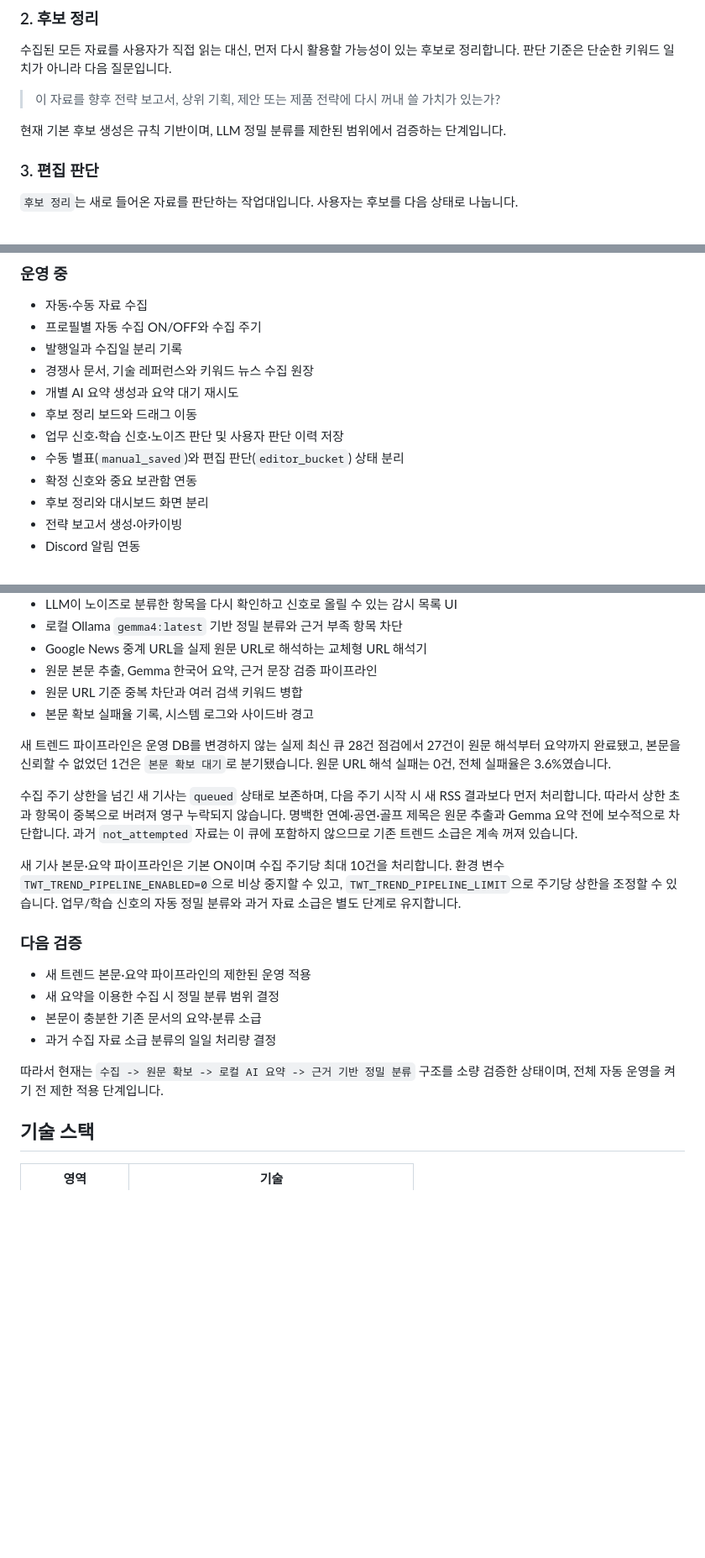
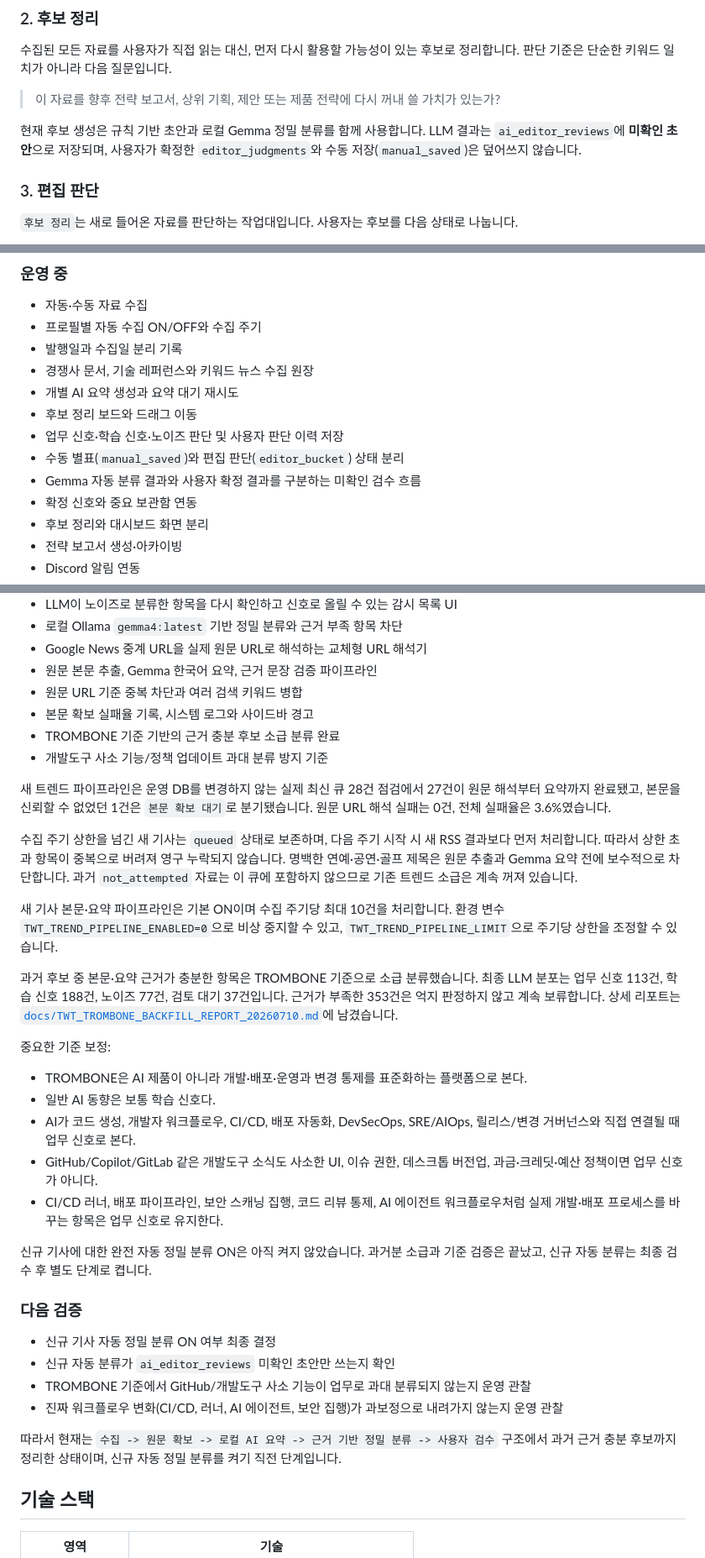
Before and after one commit to qqkkd2002-cyber/tech-watch-assistant, a Markdown page: README.md, 3 parts joined by grey strips. Shown at 84% size. Rendered like a GitHub page; blank space fills up the shorter version.

Commit message:
README에 TROMBONE 백필 상태 반영

```diff
--- a/README.md
+++ b/README.md
@@ -28,7 +28,7 @@ Tech Watch Tracker는 이 순서를 뒤집습니다.
 
 > 이 자료를 향후 전략 보고서, 상위 기획, 제안 또는 제품 전략에 다시 꺼내 쓸 가치가 있는가?
 
-현재 기본 후보 생성은 규칙 기반이며, LLM 정밀 분류를 제한된 범위에서 검증하는 단계입니다.
+현재 후보 생성은 규칙 기반 초안과 로컬 Gemma 정밀 분류를 함께 사용합니다. LLM 결과는 `ai_editor_reviews`에 **미확인 초안**으로 저장되며, 사용자가 확정한 `editor_judgments`와 수동 저장(`manual_saved`)은 덮어쓰지 않습니다.
 
 ### 3. 편집 판단
 
@@ -72,6 +72,7 @@ Tech Watch Tracker는 이 순서를 뒤집습니다.
 - 후보 정리 보드와 드래그 이동
 - 업무 신호·학습 신호·노이즈 판단 및 사용자 판단 이력 저장
 - 수동 별표(`manual_saved`)와 편집 판단(`editor_bucket`) 상태 분리
+- Gemma 자동 분류 결과와 사용자 확정 결과를 구분하는 미확인 검수 흐름
 - 확정 신호와 중요 보관함 연동
 - 후보 정리와 대시보드 화면 분리
 - 전략 보고서 생성·아카이빙
@@ -89,21 +90,35 @@ Tech Watch Tracker는 이 순서를 뒤집습니다.
 - 원문 본문 추출, Gemma 한국어 요약, 근거 문장 검증 파이프라인
 - 원문 URL 기준 중복 차단과 여러 검색 키워드 병합
 - 본문 확보 실패율 기록, 시스템 로그와 사이드바 경고
+- TROMBONE 기준 기반의 근거 충분 후보 소급 분류 완료
+- 개발도구 사소 기능/정책 업데이트 과대 분류 방지 기준
 
 새 트렌드 파이프라인은 운영 DB를 변경하지 않는 실제 최신 큐 28건 점검에서 27건이 원문 해석부터 요약까지 완료됐고, 본문을 신뢰할 수 없었던 1건은 `본문 확보 대기`로 분기됐습니다. 원문 URL 해석 실패는 0건, 전체 실패율은 3.6%였습니다.
 
 수집 주기 상한을 넘긴 새 기사는 `queued` 상태로 보존하며, 다음 주기 시작 시 새 RSS 결과보다 먼저 처리합니다. 따라서 상한 초과 항목이 중복으로 버려져 영구 누락되지 않습니다. 명백한 연예·공연·골프 제목은 원문 추출과 Gemma 요약 전에 보수적으로 차단합니다. 과거 `not_attempted` 자료는 이 큐에 포함하지 않으므로 기존 트렌드 소급은 계속 꺼져 있습니다.
 
-새 기사 본문·요약 파이프라인은 기본 ON이며 수집 주기당 최대 10건을 처리합니다. 환경 변수 `TWT_TREND_PIPELINE_ENABLED=0`으로 비상 중지할 수 있고, `TWT_TREND_PIPELINE_LIMIT`으로 주기당 상한을 조정할 수 있습니다. 업무/학습 신호의 자동 정밀 분류와 과거 자료 소급은 별도 단계로 유지합니다.
+새 기사 본문·요약 파이프라인은 기본 ON이며 수집 주기당 최대 10건을 처리합니다. 환경 변수 `TWT_TREND_PIPELINE_ENABLED=0`으로 비상 중지할 수 있고, `TWT_TREND_PIPELINE_LIMIT`으로 주기당 상한을 조정할 수 있습니다.
+
+과거 후보 중 본문·요약 근거가 충분한 항목은 TROMBONE 기준으로 소급 분류했습니다. 최종 LLM 분포는 업무 신호 113건, 학습 신호 188건, 노이즈 77건, 검토 대기 37건입니다. 근거가 부족한 353건은 억지 판정하지 않고 계속 보류합니다. 상세 리포트는 [`docs/TWT_TROMBONE_BACKFILL_REPORT_20260710.md`](docs/TWT_TROMBONE_BACKFILL_REPORT_20260710.md)에 남겼습니다.
+
+중요한 기준 보정:
+
+- TROMBONE은 AI 제품이 아니라 개발·배포·운영과 변경 통제를 표준화하는 플랫폼으로 본다.
+- 일반 AI 동향은 보통 학습 신호다.
+- AI가 코드 생성, 개발자 워크플로우, CI/CD, 배포 자동화, DevSecOps, SRE/AIOps, 릴리스/변경 거버넌스와 직접 연결될 때 업무 신호로 본다.
+- GitHub/Copilot/GitLab 같은 개발도구 소식도 사소한 UI, 이슈 권한, 데스크톱 버전업, 과금·크레딧·예산 정책이면 업무 신호가 아니다.
+- CI/CD 러너, 배포 파이프라인, 보안 스캐닝 집행, 코드 리뷰 통제, AI 에이전트 워크플로우처럼 실제 개발·배포 프로세스를 바꾸는 항목은 업무 신호로 유지한다.
+
+신규 기사에 대한 완전 자동 정밀 분류 ON은 아직 켜지 않았습니다. 과거분 소급과 기준 검증은 끝났고, 신규 자동 분류는 최종 검수 후 별도 단계로 켭니다.
 
 ### 다음 검증
 
-- 새 트렌드 본문·요약 파이프라인의 제한된 운영 적용
-- 새 요약을 이용한 수집 시 정밀 분류 범위 결정
-- 본문이 충분한 기존 문서의 요약·분류 소급
-- 과거 수집 자료 소급 분류의 일일 처리량 결정
+- 신규 기사 자동 정밀 분류 ON 여부 최종 결정
+- 신규 자동 분류가 `ai_editor_reviews` 미확인 초안만 쓰는지 확인
+- TROMBONE 기준에서 GitHub/개발도구 사소 기능이 업무로 과대 분류되지 않는지 운영 관찰
+- 진짜 워크플로우 변화(CI/CD, 러너, AI 에이전트, 보안 집행)가 과보정으로 내려가지 않는지 운영 관찰
 
-따라서 현재는 `수집 -> 원문 확보 -> 로컬 AI 요약 -> 근거 기반 정밀 분류` 구조를 소량 검증한 상태이며, 전체 자동 운영을 켜기 전 제한 적용 단계입니다.
+따라서 현재는 `수집 -> 원문 확보 -> 로컬 AI 요약 -> 근거 기반 정밀 분류 -> 사용자 검수` 구조에서 과거 근거 충분 후보까지 정리한 상태이며, 신규 자동 정밀 분류를 켜기 직전 단계입니다.
 
 ## 기술 스택
 
```
Also changed, not shown: docs/TWT_PROJECT_DECISION_LOG.md (+48 -0 lines).
